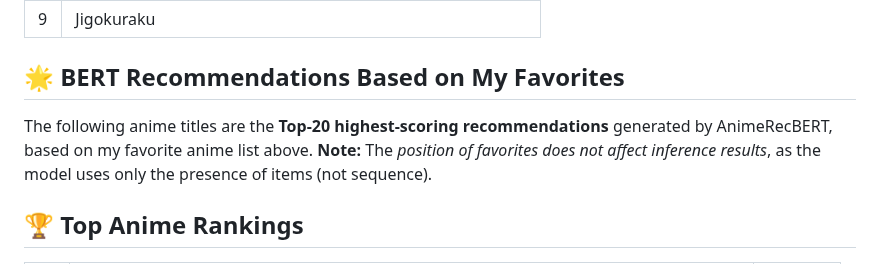
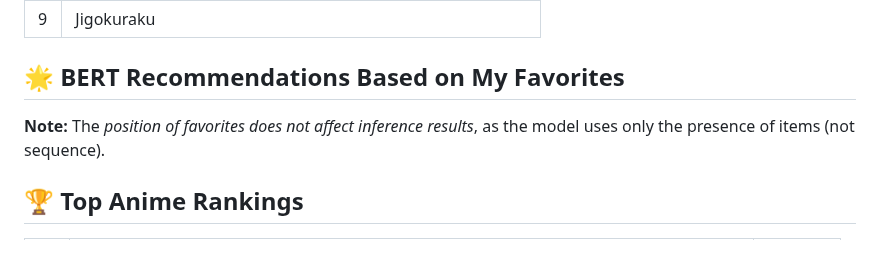
Before and after one commit to MRamazan/AnimeRecBERT, a Markdown page: README.md, the part around the change. Drawn GitHub-style.

```diff
--- a/README.md
+++ b/README.md
@@ -84,7 +84,6 @@ python inference.py   -c Data/AnimeRatings54M/pretrained_bert.pth /
 | 9  | Jigokuraku                                                                 |
 
 ## 🌟 BERT Recommendations Based on My Favorites
-The following anime titles are the **Top-20 highest-scoring recommendations** generated by AnimeRecBERT, based on my favorite anime list above.
 **Note:** The *position of favorites does not affect inference results*, as the model uses only the presence of items (not sequence).
 
 ## 🏆 Top Anime Rankings
```
